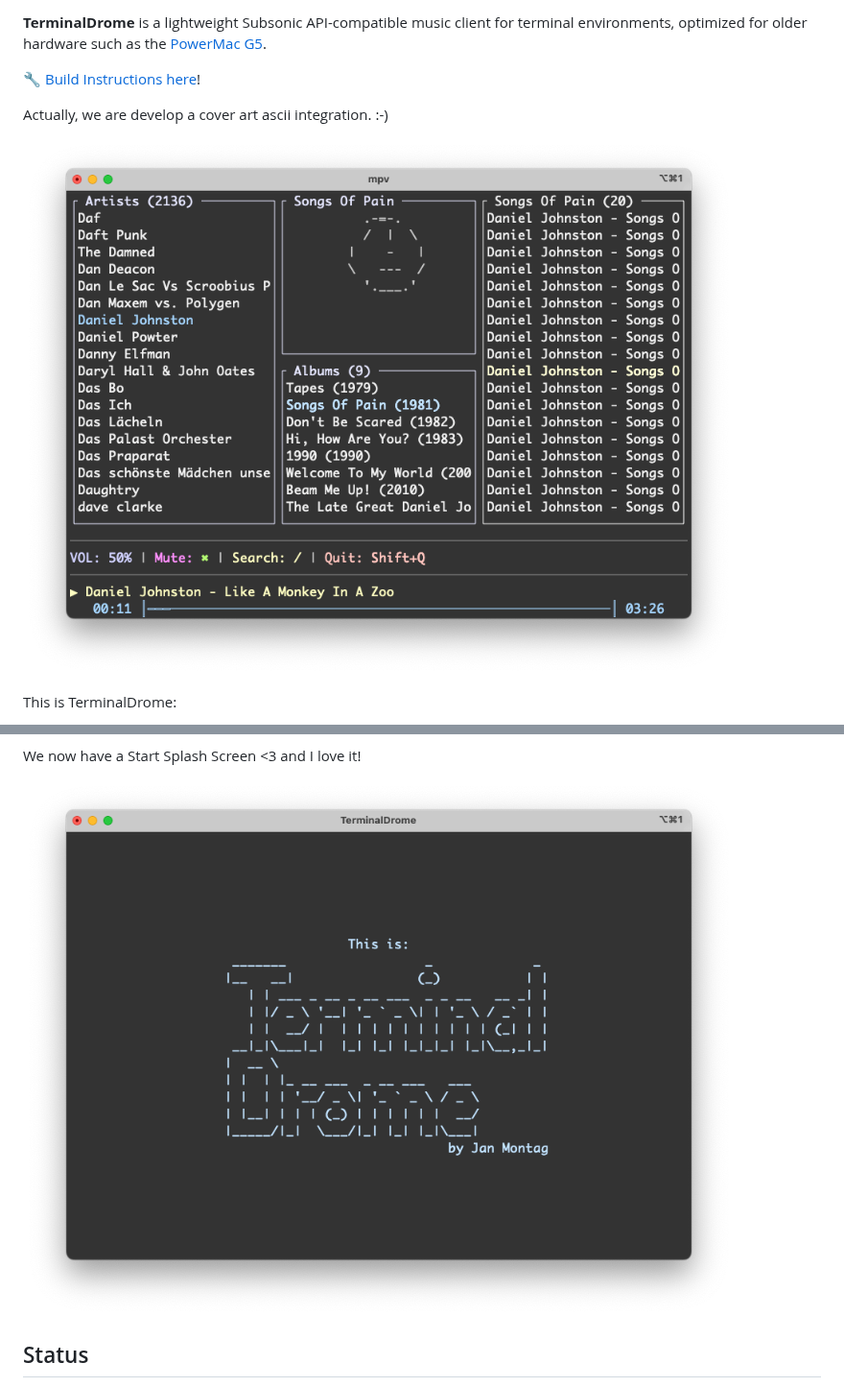
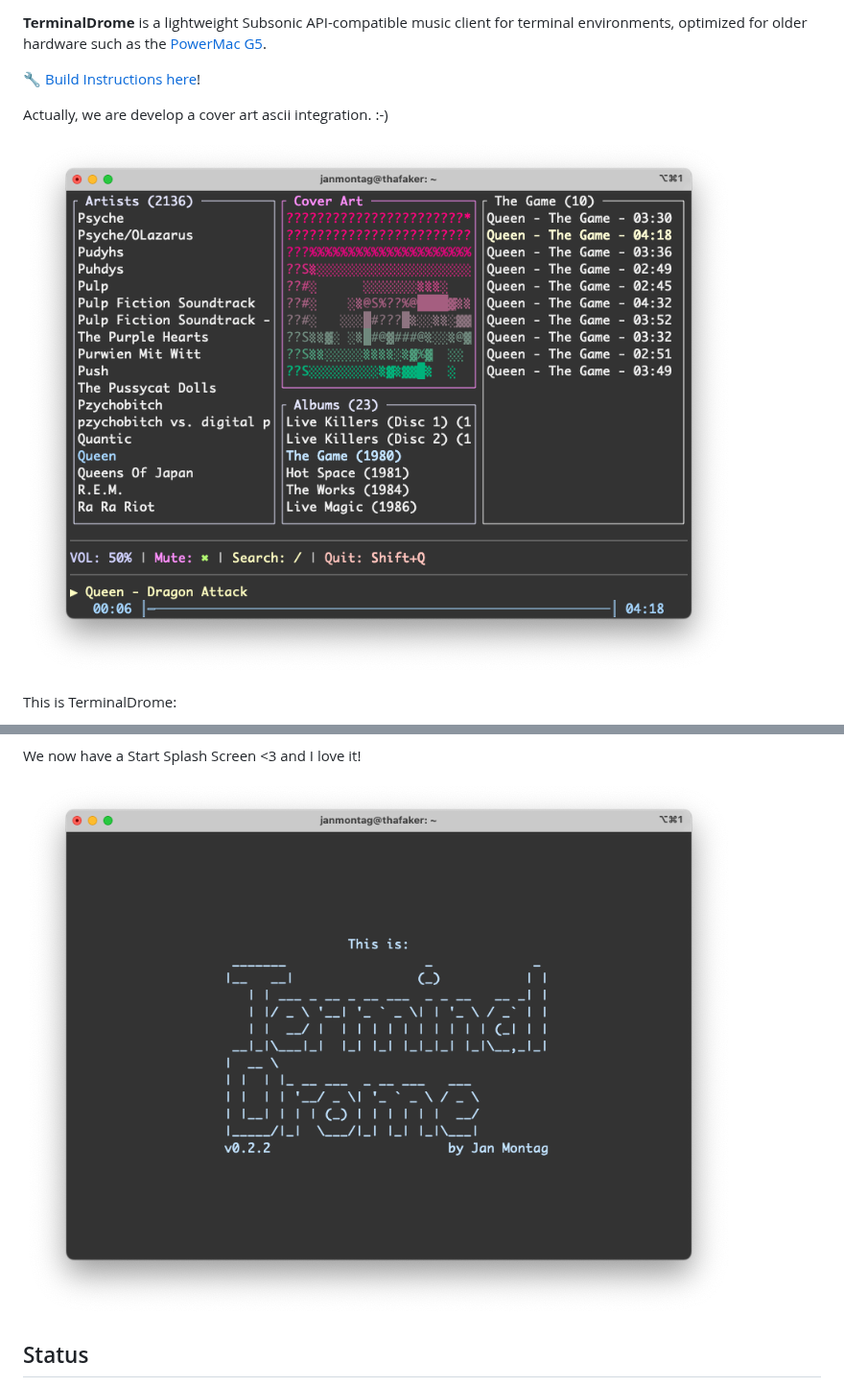
Before and after one commit to thafaker/TerminalDrome, a Markdown page: README.md, 2 parts joined by grey strips. Shown at 96% size. GitHub-like rendering; pictures changed too: terminal_drome_splash.png, terminaldrome_playing_coverart.png (added).

Commit message:
updated readme v0.2.2

```diff
--- a/README.md
+++ b/README.md
@@ -9,7 +9,7 @@
 
 Actually, we are develop a cover art ascii integration. :-)
 
-![TerminalDrome playing on Powermac](cover_art.png)
+![TerminalDrome playing on Powermac](terminaldrome_playing_coverart.png)
 
 This is TerminalDrome:
 
```
